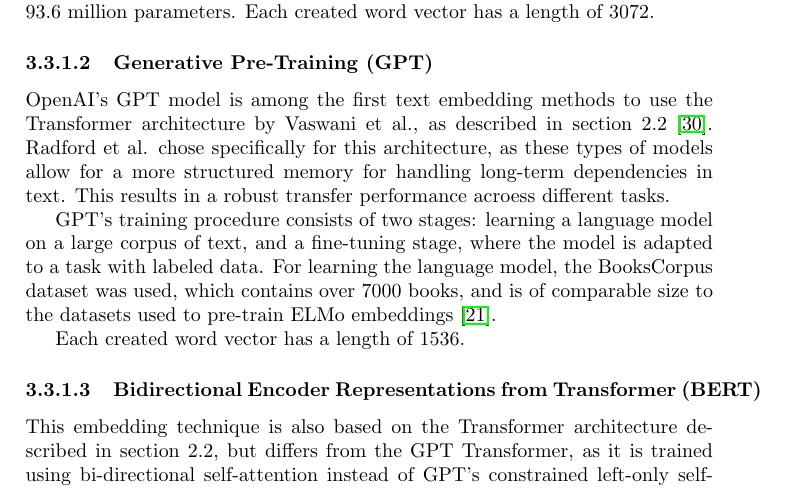
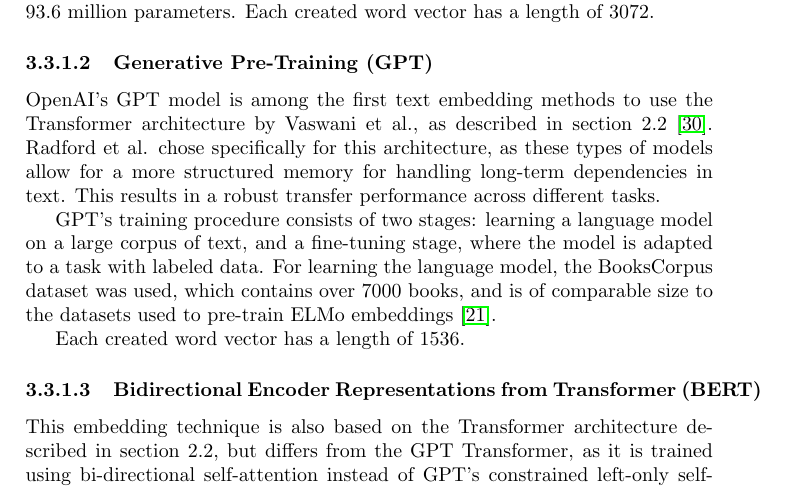
Before and after one commit to MeMartijn/FakeNewsDetection, a LaTeX thesis (thesis/main.tex, which reads thesis/methodology.tex): part of page 10 of 16, cut so that both start at the same text. Compiled offline with pdfLaTeX.

Commit message:
fix: typo

```diff
--- a/thesis/methodology.tex
+++ b/thesis/methodology.tex
@@ -123,7 +123,7 @@
 \paragraph{Generative Pre-Training (GPT)}
 OpenAI's GPT model is among the first text embedding methods to use the Transformer architecture by Vaswani et al., as described in section 2.2 \cite{vaswani2017}.
 Radford et al. chose specifically for this architecture, as these types of models allow for a more structured memory for handling long-term dependencies in text.
-This results in a robust transfer performance acroess different tasks.
+This results in a robust transfer performance across different tasks.
 
 GPT's training procedure consists of two stages: learning a language model on a large corpus of text, and a fine-tuning stage, where the model is adapted to a task with labeled data.
 For learning the language model, the BooksCorpus dataset was used, which contains over 7000 books, and is of comparable size to the datasets used to pre-train ELMo embeddings \cite{radford2018}.
```
Also changed, not shown: thesis/main.pdf.
